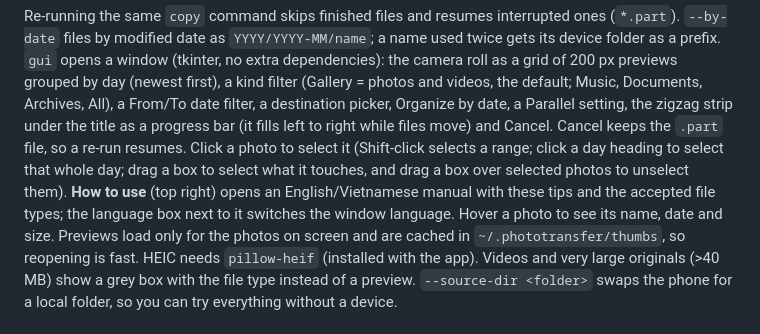
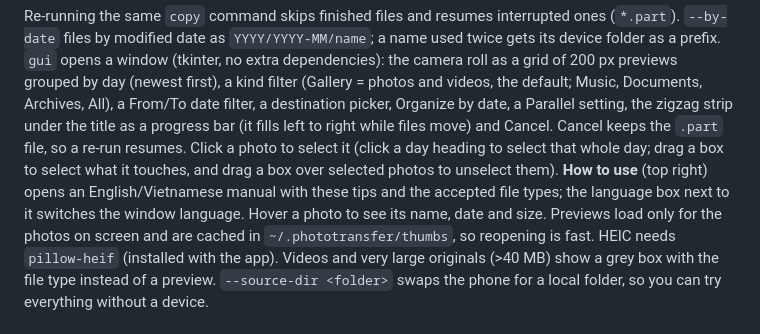
Before and after one commit to anjlaisup2hubgit/Dropboxer, a Markdown page: README.md, the part around the change. Rendered like a GitHub page.

Commit message:
Remove Shift-click from HOWTO and README
Co-Authored-By: Claude Sonnet 5.5 <noreply@anthropic.com>

```diff
--- a/README.md
+++ b/README.md
@@ -52,7 +52,7 @@ Then open the main `https://` link. In **Select** mode a **Save to Photos** butt
 Re-running the same `copy` command skips finished files and resumes interrupted ones (`*.part`).
 `--by-date` files by modified date as `YYYY/YYYY-MM/name`; a name used twice gets its device folder as a prefix.
 `gui` opens a window (tkinter, no extra dependencies): the camera roll as a grid of 200 px previews grouped by day (newest first), a kind filter (Gallery = photos and videos, the default; Music, Documents, Archives, All), a From/To date filter, a destination picker, Organize by date, a Parallel setting, the zigzag strip under the title as a progress bar (it fills left to right while files move) and Cancel. Cancel keeps the `.part` file, so a re-run resumes.
-Click a photo to select it (Shift-click selects a range; click a day heading to select that whole day; drag a box to select what it touches, and drag a box over selected photos to unselect them). **How to use** (top right) opens an English/Vietnamese manual with these tips and the accepted file types; the language box next to it switches the window language. Hover a photo to see its name, date and size.
+Click a photo to select it (click a day heading to select that whole day; drag a box to select what it touches, and drag a box over selected photos to unselect them). **How to use** (top right) opens an English/Vietnamese manual with these tips and the accepted file types; the language box next to it switches the window language. Hover a photo to see its name, date and size.
 Previews load only for the photos on screen and are cached in `~/.phototransfer/thumbs`, so reopening is fast. HEIC needs `pillow-heif` (installed with the app). Videos and very large originals (>40 MB) show a grey box with the file type instead of a preview.
 `--source-dir <folder>` swaps the phone for a local folder, so you can try everything without a device.
 
```
